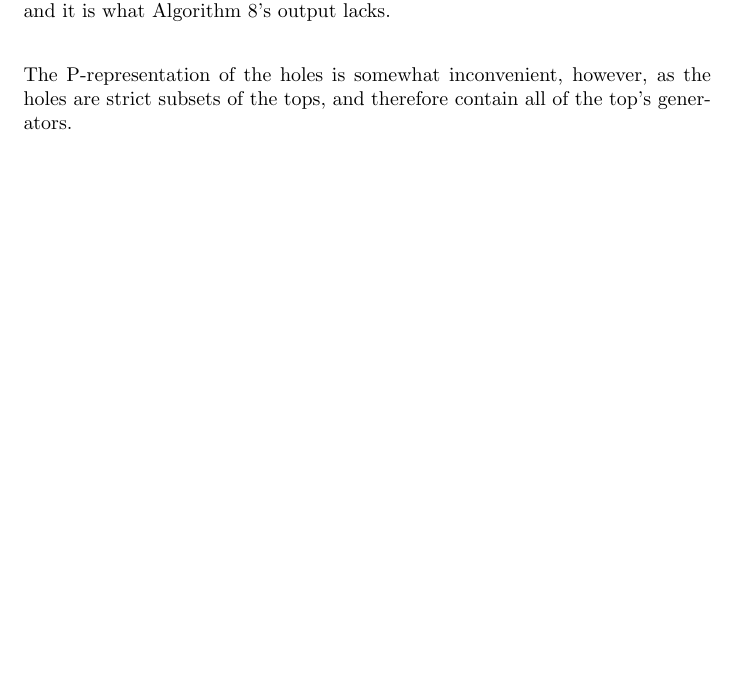
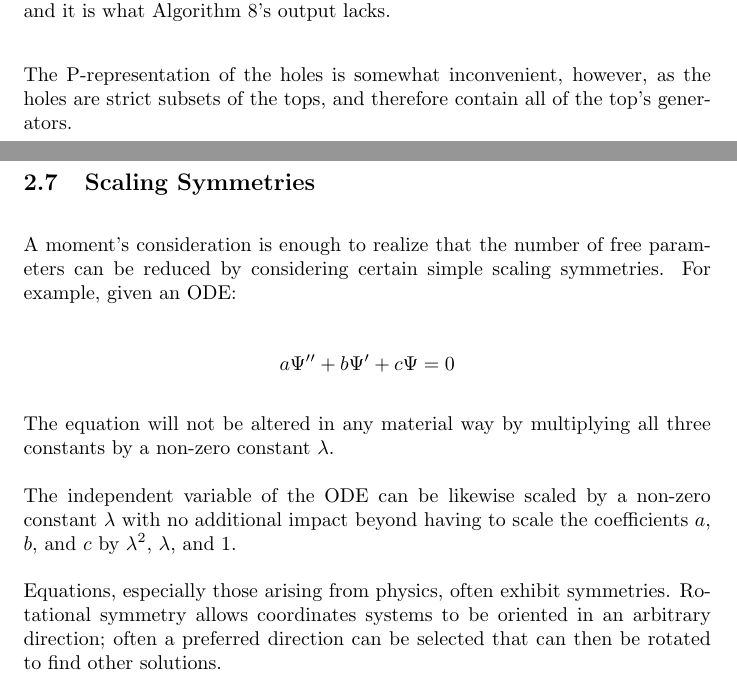
Before and after one commit to BrentBaccala/NewMethod, a LaTeX paper (NewMethod.tex): part of page 37 of 60 before the commit and two parts of pages 37 and 38 of 62 after it, the two joined at a grey line, cut so that both start at the same text, the shorter picture padded with empty space. Compiled offline with pdfLaTeX.

Commit message:
NewMethod: add a skeleton section on scaling symmetries and a few remarks in the conclusion

```diff
--- a/NewMethod.tex
+++ b/NewMethod.tex
@@ -2390,6 +2390,29 @@ The P-representation of the holes is somewhat inconvenient, however, as the hole
 are strict subsets of the tops, and therefore contain all of the top's generators.
 
 \vfill\eject
+\subsection{Scaling Symmetries}
+
+A moment's consideration is enough to realize that the number of free parameters
+can be reduced by considering certain simple scaling symmetries.  For example,
+given an ODE:
+
+\[
+a \Psi'' + b \Psi' + c \Psi = 0
+\]
+
+The equation will not be altered in any material way by multiplying all
+three constants by a non-zero constant $\lambda$.
+
+The independent variable of the ODE can be likewise scaled by a non-zero constant $\lambda$
+with no additional impact beyond having to scale the coefficients $a$, $b$, and $c$
+by $\lambda^2$, $\lambda$, and 1.
+
+Equations, especially those arising from physics, often exhibit symmetries.  Rotational
+symmetry allows coordinates systems to be oriented in an arbitrary direction;
+often a preferred direction can be selected that can then be rotated to find
+other solutions.
+
+\vfill\eject
 \section{Software}
 \label{sec:Software}
 
```
Also changed, not shown: NewMethod.tex (13 more changed lines).
